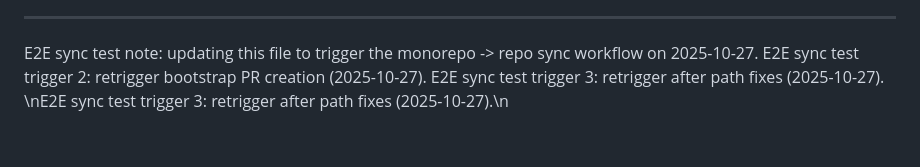
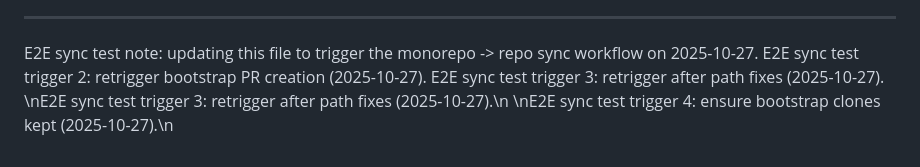
Before and after one commit to carbon-track/carbontrack-rev, a Markdown page: frontend/README.md, the part around the change. GitHub-like rendering.

Commit message:
chore(sync): retrigger after keeping bootstrap clones (2025-10-27)

```diff
--- a/frontend/README.md
+++ b/frontend/README.md
@@ -80,3 +80,4 @@ E2E sync test note: updating this file to trigger the monorepo -> repo sync work
 E2E sync test trigger 2: retrigger bootstrap PR creation (2025-10-27).
 E2E sync test trigger 3: retrigger after path fixes (2025-10-27).
 \nE2E sync test trigger 3: retrigger after path fixes (2025-10-27).\n
+\nE2E sync test trigger 4: ensure bootstrap clones kept (2025-10-27).\n
```
